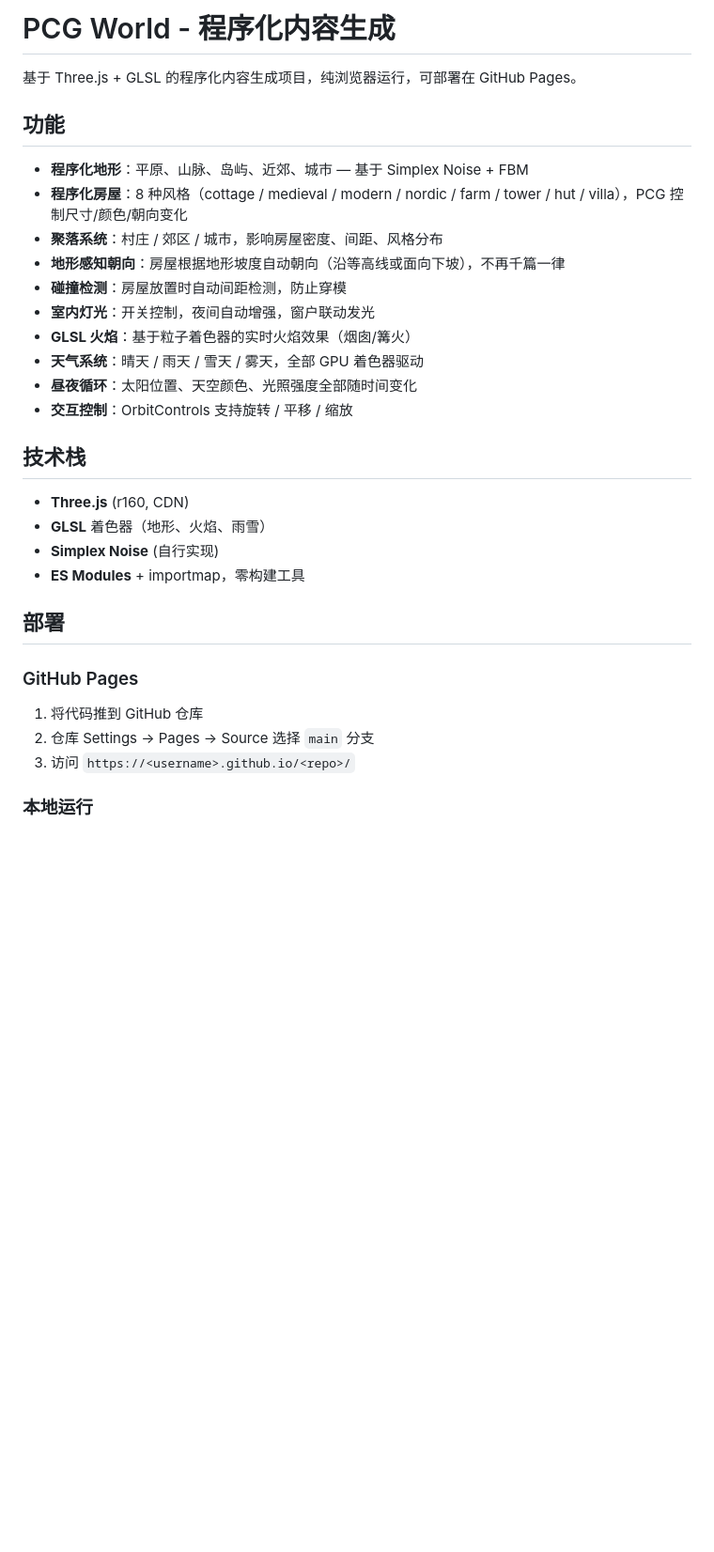
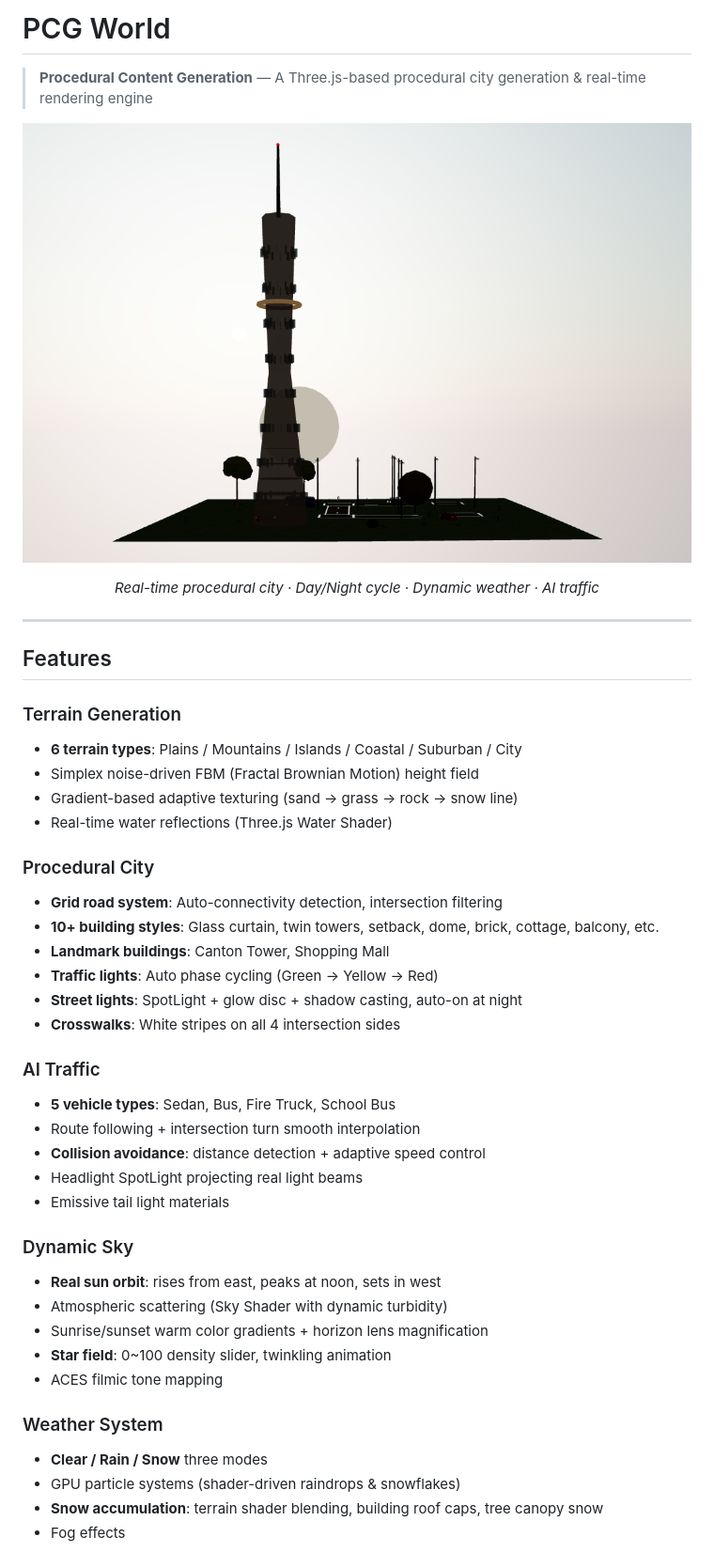
Before and after one commit to new-tonAA/PGC, a Markdown page: README.md, the part around the change printed below. Shown: that part at 94% size. Rendered like a GitHub page; pictures changed too: images/README1.png (added); blank space fills up the shorter version.

```diff
--- a/README.md
+++ b/README.md
@@ -1,34 +1,47 @@
-# PCG World - 程序化内容生成
+# PCG World
 
-基于 Three.js + GLSL 的程序化内容生成项目，纯浏览器运行，可部署在 GitHub Pages。
+> **Procedural Content Generation** — A Three.js-based procedural city generation & real-time rendering engine
 
-## 功能
+<p align="center">
+  <img src="images/README1.png" alt="PCG World Screenshot" width="800" />
+</p>
+<p align="center"><em>Real-time procedural city · Day/Night cycle · Dynamic weather · AI traffic</em></p>
 
-- **程序化地形**：平原、山脉、岛屿、近郊、城市 — 基于 Simplex Noise + FBM
-- **程序化房屋**：8 种风格（cottage / medieval / modern / nordic / farm / tower / hut / villa），PCG 控制尺寸/颜色/朝向变化
-- **聚落系统**：村庄 / 郊区 / 城市，影响房屋密度、间距、风格分布
-- **地形感知朝向**：房屋根据地形坡度自动朝向（沿等高线或面向下坡），不再千篇一律
-- **碰撞检测**：房屋放置时自动间距检测，防止穿模
-- **室内灯光**：开关控制，夜间自动增强，窗户联动发光
-- **GLSL 火焰**：基于粒子着色器的实时火焰效果（烟囱/篝火）
-- **天气系统**：晴天 / 雨天 / 雪天 / 雾天，全部 GPU 着色器驱动
-- **昼夜循环**：太阳位置、天空颜色、光照强度全部随时间变化
-- **交互控制**：OrbitControls 支持旋转 / 平移 / 缩放
+---
 
-## 技术栈
+## Features
 
-- **Three.js** (r160, CDN)
-- **GLSL** 着色器（地形、火焰、雨雪）
-- **Simplex Noise** (自行实现)
-- **ES Modules** + importmap，零构建工具
+### Terrain Generation
+- **6 terrain types**: Plains / Mountains / Islands / Coastal / Suburban / City
+- Simplex noise-driven FBM (Fractal Brownian Motion) height field
+- Gradient-based adaptive texturing (sand -> grass -> rock -> snow line)
+- Real-time water reflections (Three.js Water Shader)
 
-## 部署
+### Procedural City
+- **Grid road system**: Auto-connectivity detection, intersection filtering
+- **10+ building styles**: Glass curtain, twin towers, setback, dome, brick, cottage, balcony, etc.
+- **Landmark buildings**: Canton Tower, Shopping Mall
+- **Traffic lights**: Auto phase cycling (Green -> Yellow -> Red)
+- **Street lights**: SpotLight + glow disc + shadow casting, auto-on at night
+- **Crosswalks**: White stripes on all 4 intersection sides
 
-### GitHub Pages
+### AI Traffic
+- **5 vehicle types**: Sedan, Bus, Fire Truck, School Bus
+- Route following + intersection turn smooth interpolation
+- **Collision avoidance**: distance detection + adaptive speed control
+- Headlight SpotLight projecting real light beams
+- Emissive tail light materials
 
-1. 将代码推到 GitHub 仓库
-2. 仓库 Settings → Pages → Source 选择 `main` 分支
-3. 访问 `https://<username>.github.io/<repo>/`
+### Dynamic Sky
+- **Real sun orbit**: rises from east, peaks at noon, sets in west
+- Atmospheric scattering (Sky Shader with dynamic turbidity)
+- Sunrise/sunset warm color gradients + horizon lens magnification
+- **Star field**: 0~100 density slider, twinkling animation
+- ACES filmic tone mapping
 
-### 本地运行
+### Weather System
+- **Clear / Rain / Snow** three modes
+- GPU particle systems (shader-driven raindrops & snowflakes)
+- **Snow accumulation**: terrain shader blending, building roof caps, tree canopy snow
+- Fog effects
 
```
Also changed, not shown: other parts of README.md (+82 -16 lines), 8 other files.
